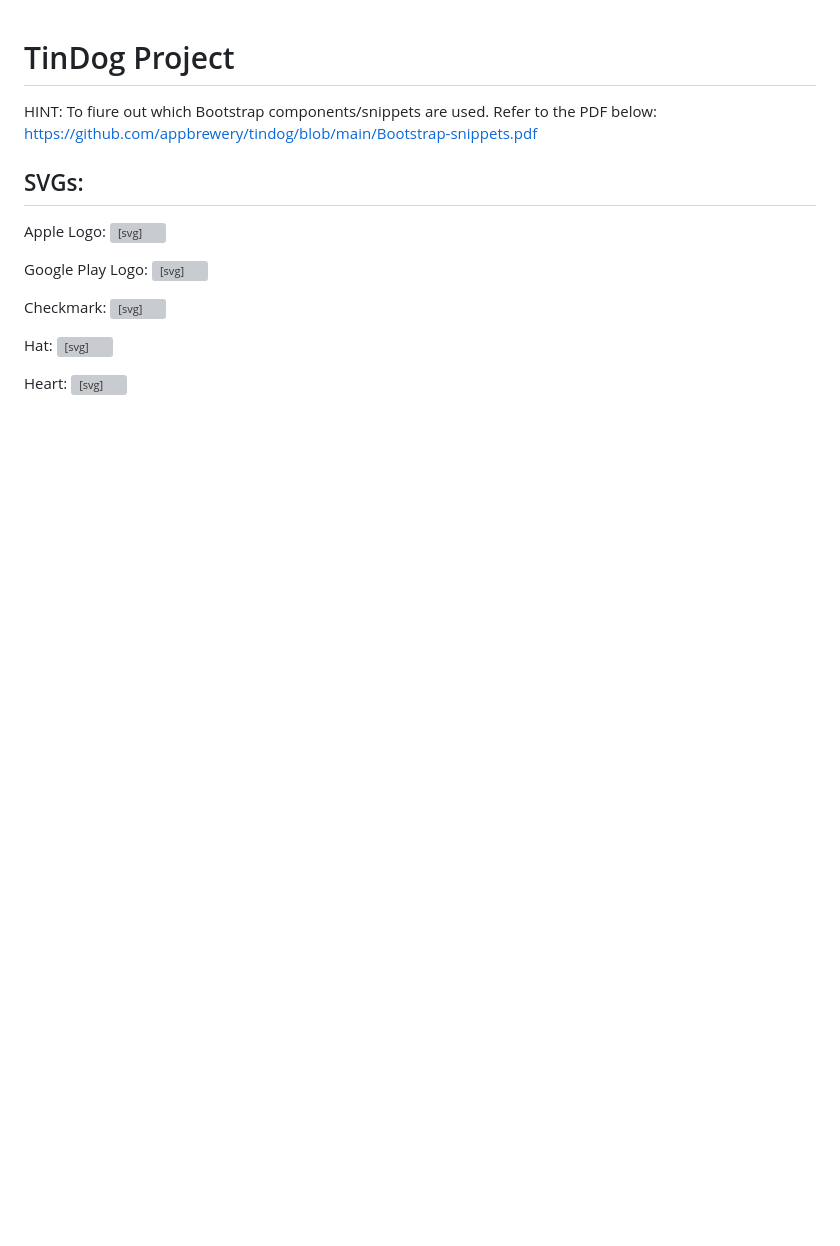
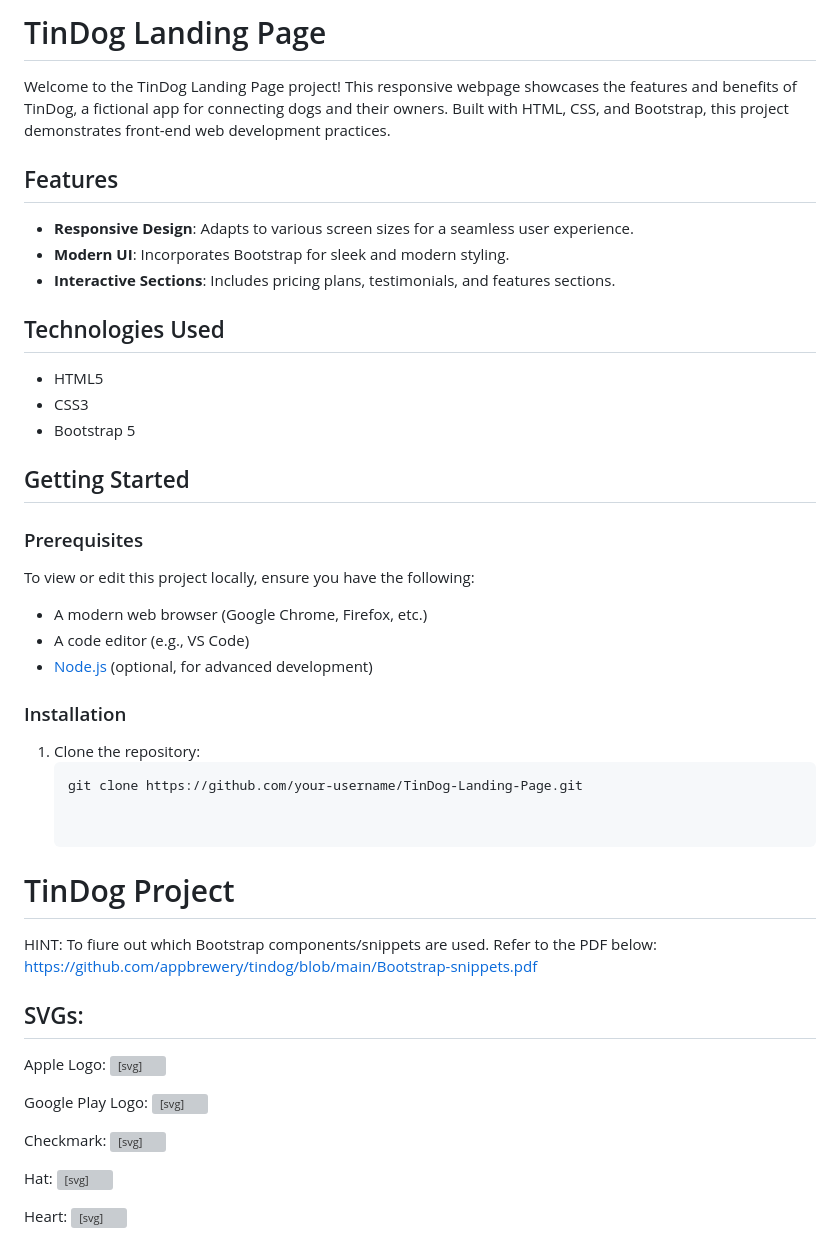
Before and after one commit to amir5452/TinDog-Landing-Page, a Markdown page: README.md, the part around the change. Rendered like a GitHub page; blank space fills up the shorter version; grey boxes are pictures that could not be loaded.

````diff
--- a/README.md
+++ b/README.md
@@ -1,3 +1,36 @@
+# TinDog Landing Page
+
+Welcome to the TinDog Landing Page project! This responsive webpage showcases the features and benefits of TinDog, a fictional app for connecting dogs and their owners. Built with HTML, CSS, and Bootstrap, this project demonstrates front-end web development practices.
+
+## Features
+
+- **Responsive Design**: Adapts to various screen sizes for a seamless user experience.
+- **Modern UI**: Incorporates Bootstrap for sleek and modern styling.
+- **Interactive Sections**: Includes pricing plans, testimonials, and features sections.
+
+## Technologies Used
+
+- HTML5
+- CSS3
+- Bootstrap 5
+
+## Getting Started
+
+### Prerequisites
+
+To view or edit this project locally, ensure you have the following:
+
+- A modern web browser (Google Chrome, Firefox, etc.)
+- A code editor (e.g., VS Code)
+- [Node.js](https://nodejs.org/) (optional, for advanced development)
+
+### Installation
+
+1. Clone the repository:
+   ```bash
+   git clone https://github.com/your-username/TinDog-Landing-Page.git
+
+
 # TinDog Project
 
 HINT: To fiure out which Bootstrap components/snippets are used. Refer to the PDF below:
````
